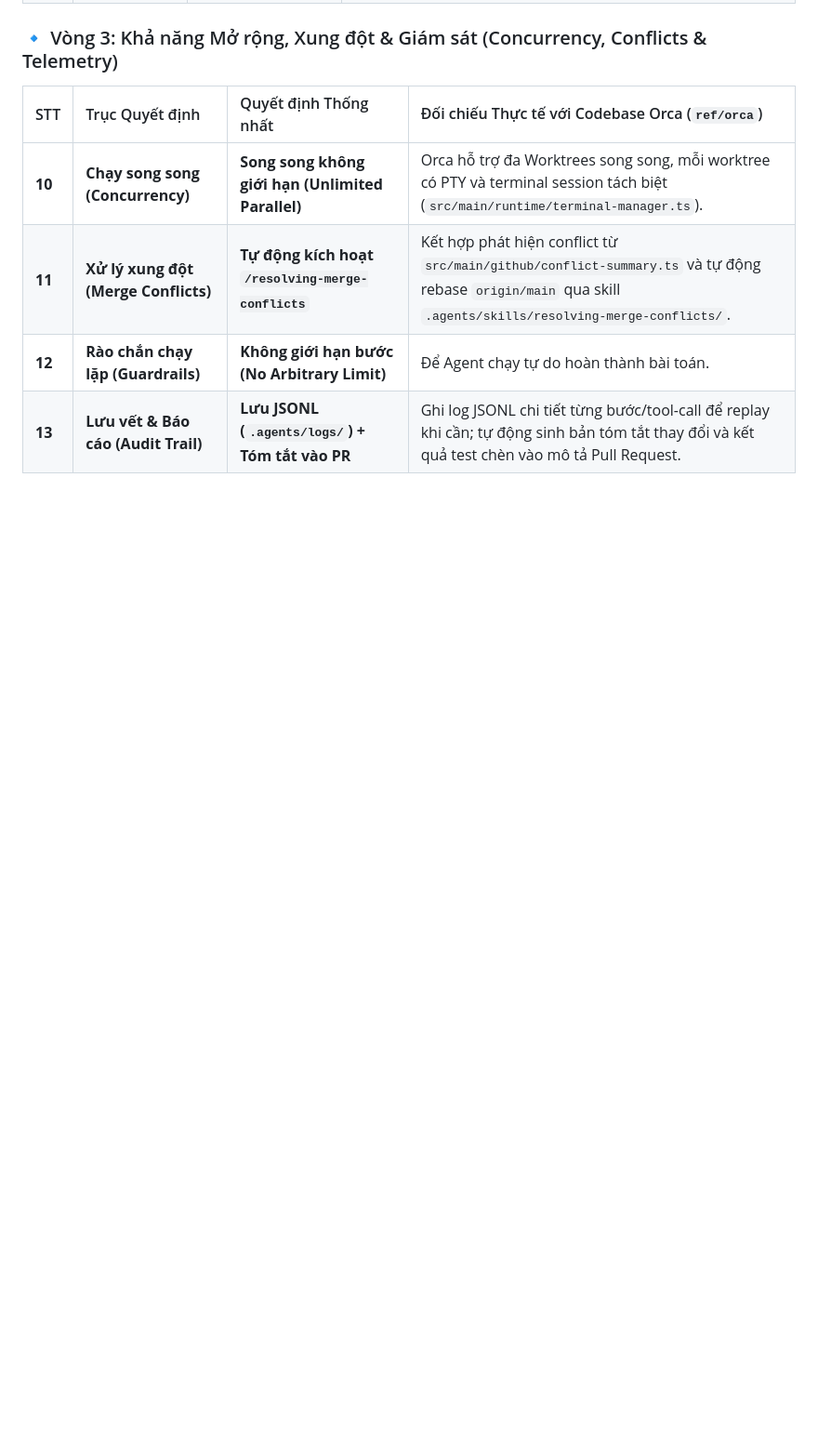
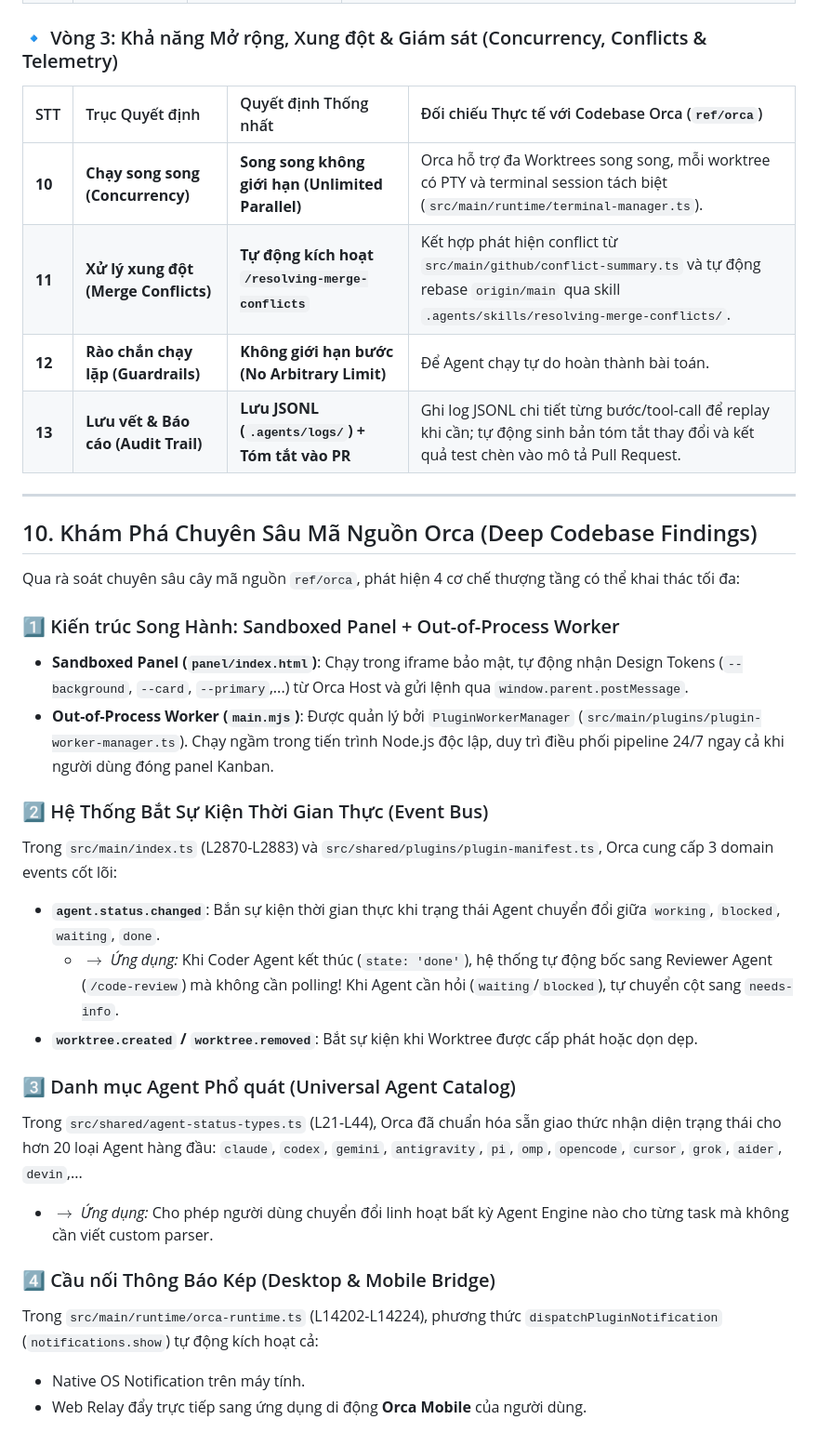
Before and after one commit to minhdevtry/orca-plugin, a Markdown page: note.md, the part around the change. Shown at 93% size. Drawn GitHub-style; blank space fills up the shorter version.

Commit message:
docs: add Section 10 with deep architectural findings on dual worker, event bus, and agent catalog

```diff
--- a/note.md
+++ b/note.md
@@ -191,3 +191,29 @@ glab issue update <id> --remove-label "ready-for-agent" --add-label "in-progress
 | **11** | **Xử lý xung đột (Merge Conflicts)** | **Tự động kích hoạt `/resolving-merge-conflicts`** | Kết hợp phát hiện conflict từ `src/main/github/conflict-summary.ts` và tự động rebase `origin/main` qua skill `.agents/skills/resolving-merge-conflicts/`. |
 | **12** | **Rào chắn chạy lặp (Guardrails)** | **Không giới hạn bước (No Arbitrary Limit)** | Để Agent chạy tự do hoàn thành bài toán. |
 | **13** | **Lưu vết & Báo cáo (Audit Trail)** | **Lưu JSONL (`.agents/logs/`) + Tóm tắt vào PR** | Ghi log JSONL chi tiết từng bước/tool-call để replay khi cần; tự động sinh bản tóm tắt thay đổi và kết quả test chèn vào mô tả Pull Request. |
+
+---
+
+## 10. Khám Phá Chuyên Sâu Mã Nguồn Orca (Deep Codebase Findings)
+
+Qua rà soát chuyên sâu cây mã nguồn `ref/orca`, phát hiện 4 cơ chế thượng tầng có thể khai thác tối đa:
+
+### 1️⃣ Kiến trúc Song Hành: Sandboxed Panel + Out-of-Process Worker
+- **Sandboxed Panel (`panel/index.html`)**: Chạy trong iframe bảo mật, tự động nhận Design Tokens (`--background`, `--card`, `--primary`,...) từ Orca Host và gửi lệnh qua `window.parent.postMessage`.
+- **Out-of-Process Worker (`main.mjs`)**: Được quản lý bởi `PluginWorkerManager` (`src/main/plugins/plugin-worker-manager.ts`). Chạy ngầm trong tiến trình Node.js độc lập, duy trì điều phối pipeline 24/7 ngay cả khi người dùng đóng panel Kanban.
+
+### 2️⃣ Hệ Thống Bắt Sự Kiện Thời Gian Thực (Event Bus)
+Trong `src/main/index.ts` (L2870-L2883) và `src/shared/plugins/plugin-manifest.ts`, Orca cung cấp 3 domain events cốt lõi:
+- **`agent.status.changed`**: Bắn sự kiện thời gian thực khi trạng thái Agent chuyển đổi giữa `working`, `blocked`, `waiting`, `done`.
+  - $\rightarrow$ *Ứng dụng:* Khi Coder Agent kết thúc (`state: 'done'`), hệ thống tự động bốc sang Reviewer Agent (`/code-review`) mà không cần polling! Khi Agent cần hỏi (`waiting`/`blocked`), tự chuyển cột sang `needs-info`.
+- **`worktree.created` / `worktree.removed`**: Bắt sự kiện khi Worktree được cấp phát hoặc dọn dẹp.
+
+### 3️⃣ Danh mục Agent Phổ quát (Universal Agent Catalog)
+Trong `src/shared/agent-status-types.ts` (L21-L44), Orca đã chuẩn hóa sẵn giao thức nhận diện trạng thái cho hơn 20 loại Agent hàng đầu:
+`claude`, `codex`, `gemini`, `antigravity`, `pi`, `omp`, `opencode`, `cursor`, `grok`, `aider`, `devin`,...
+  - $\rightarrow$ *Ứng dụng:* Cho phép người dùng chuyển đổi linh hoạt bất kỳ Agent Engine nào cho từng task mà không cần viết custom parser.
+
+### 4️⃣ Cầu nối Thông Báo Kép (Desktop & Mobile Bridge)
+Trong `src/main/runtime/orca-runtime.ts` (L14202-L14224), phương thức `dispatchPluginNotification` (`notifications.show`) tự động kích hoạt cả:
+- Native OS Notification trên máy tính.
+- Web Relay đẩy trực tiếp sang ứng dụng di động **Orca Mobile** của người dùng.
```
